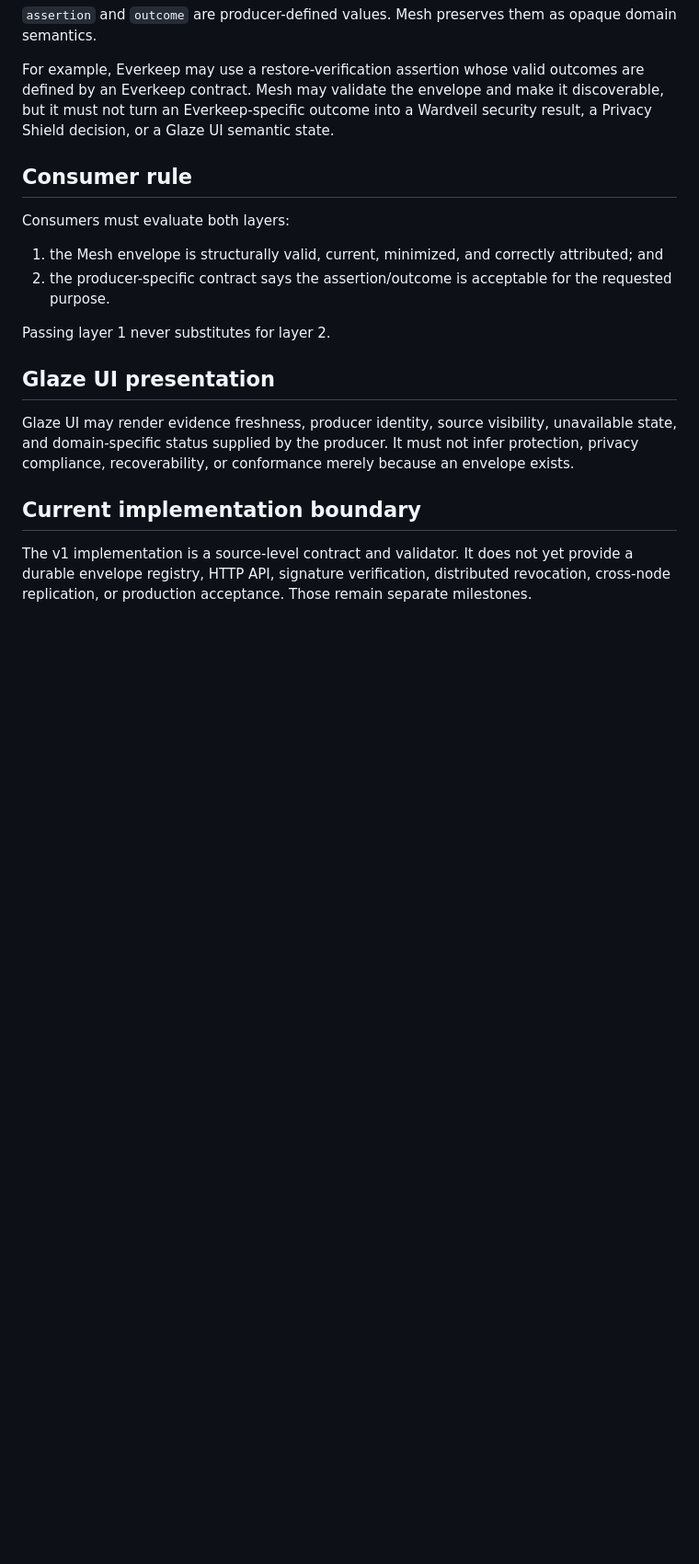
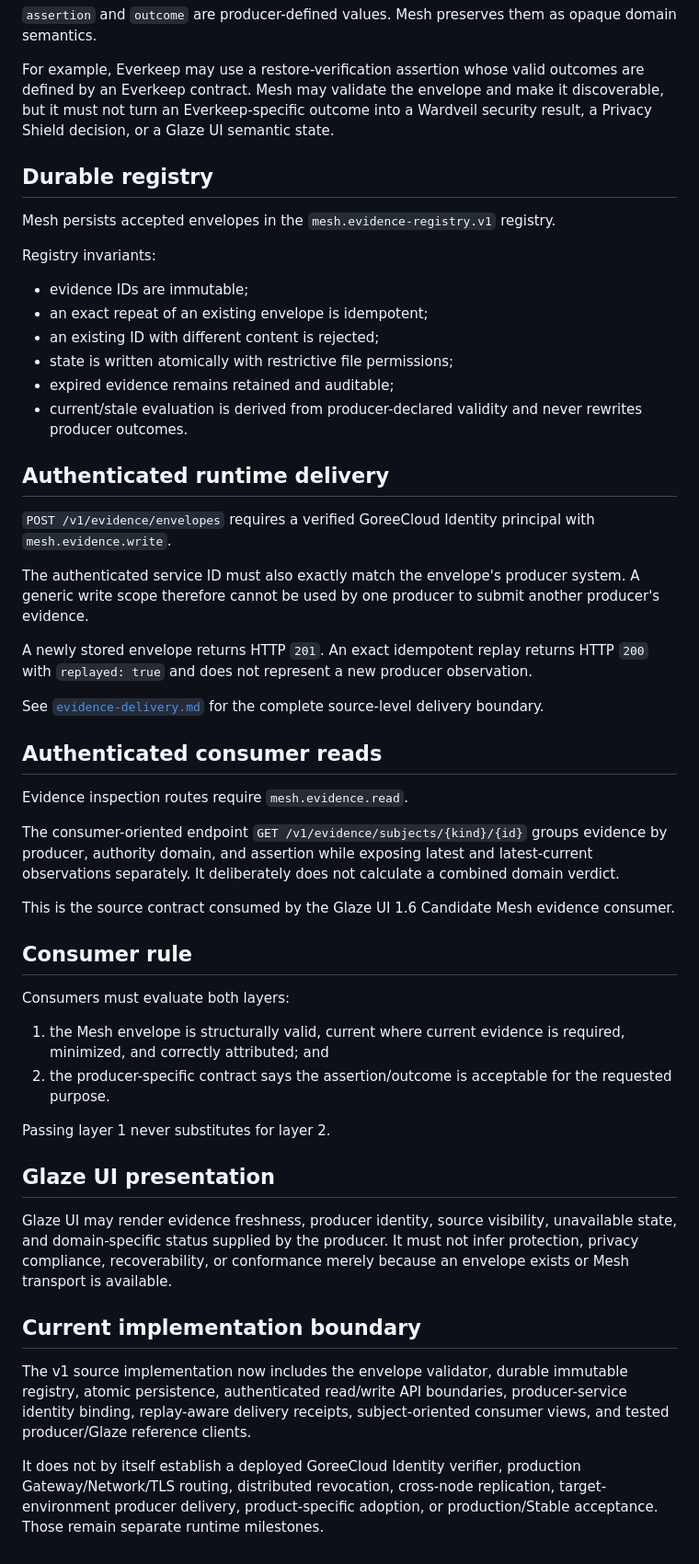
Before and after one commit to GoreeCloud/goreecloud-mesh, a Markdown page: docs/evidence-envelope.md, the part around one of its changes. Shown at 92% size. Drawn GitHub-style; blank space fills up the shorter version.

Commit message:
Document runtime evidence registry and delivery boundary

```diff
--- a/docs/evidence-envelope.md
+++ b/docs/evidence-envelope.md
@@ -62,19 +64,52 @@ A short summary is optional and capped at 512 characters. A `sha256:<digest>` ma
 
 For example, Everkeep may use a restore-verification assertion whose valid outcomes are defined by an Everkeep contract. Mesh may validate the envelope and make it discoverable, but it must not turn an Everkeep-specific outcome into a Wardveil security result, a Privacy Shield decision, or a Glaze UI semantic state.
 
+## Durable registry
+
+Mesh persists accepted envelopes in the `mesh.evidence-registry.v1` registry.
+
+Registry invariants:
+
+- evidence IDs are immutable;
+- an exact repeat of an existing envelope is idempotent;
+- an existing ID with different content is rejected;
+- state is written atomically with restrictive file permissions;
+- expired evidence remains retained and auditable;
+- current/stale evaluation is derived from producer-declared validity and never rewrites producer outcomes.
+
+## Authenticated runtime delivery
+
+`POST /v1/evidence/envelopes` requires a verified GoreeCloud Identity principal with `mesh.evidence.write`.
+
+The authenticated service ID must also exactly match the envelope's producer system. A generic write scope therefore cannot be used by one producer to submit another producer's evidence.
+
+A newly stored envelope returns HTTP `201`. An exact idempotent replay returns HTTP `200` with `replayed: true` and does not represent a new producer observation.
+
+See [`evidence-delivery.md`](evidence-delivery.md) for the complete source-level delivery boundary.
+
+## Authenticated consumer reads
+
+Evidence inspection routes require `mesh.evidence.read`.
+
+The consumer-oriented endpoint `GET /v1/evidence/subjects/{kind}/{id}` groups evidence by producer, authority domain, and assertion while exposing latest and latest-current observations separately. It deliberately does not calculate a combined domain verdict.
+
+This is the source contract consumed by the Glaze UI 1.6 Candidate Mesh evidence consumer.
+
 ## Consumer rule
 
 Consumers must evaluate both layers:
 
-1. the Mesh envelope is structurally valid, current, minimized, and correctly attributed; and
+1. the Mesh envelope is structurally valid, current where current evidence is required, minimized, and correctly attributed; and
 2. the producer-specific contract says the assertion/outcome is acceptable for the requested purpose.
 
 Passing layer 1 never substitutes for layer 2.
 
 ## Glaze UI presentation
 
-Glaze UI may render evidence freshness, producer identity, source visibility, unavailable state, and domain-specific status supplied by the producer. It must not infer protection, privacy compliance, recoverability, or conformance merely because an envelope exists.
+Glaze UI may render evidence freshness, producer identity, source visibility, unavailable state, and domain-specific status supplied by the producer. It must not infer protection, privacy compliance, recoverability, or conformance merely because an envelope exists or Mesh transport is available.
 
 ## Current implementation boundary
 
-The v1 implementation is a source-level contract and validator. It does not yet provide a durable envelope registry, HTTP API, signature verification, distributed revocation, cross-node replication, or production acceptance. Those remain separate milestones.
+The v1 source implementation now includes the envelope validator, durable immutable registry, atomic persistence, authenticated read/write API boundaries, producer-service identity binding, replay-aware delivery receipts, subject-oriented consumer views, and tested producer/Glaze reference clients.
+
+It does not by itself establish a deployed GoreeCloud Identity verifier, production Gateway/Network/TLS routing, distributed revocation, cross-node replication, target-environment producer delivery, product-specific adoption, or production/Stable acceptance. Those remain separate runtime milestones.
```
Also changed, not shown: other parts of docs/evidence-envelope.md (+4 -2 lines).
